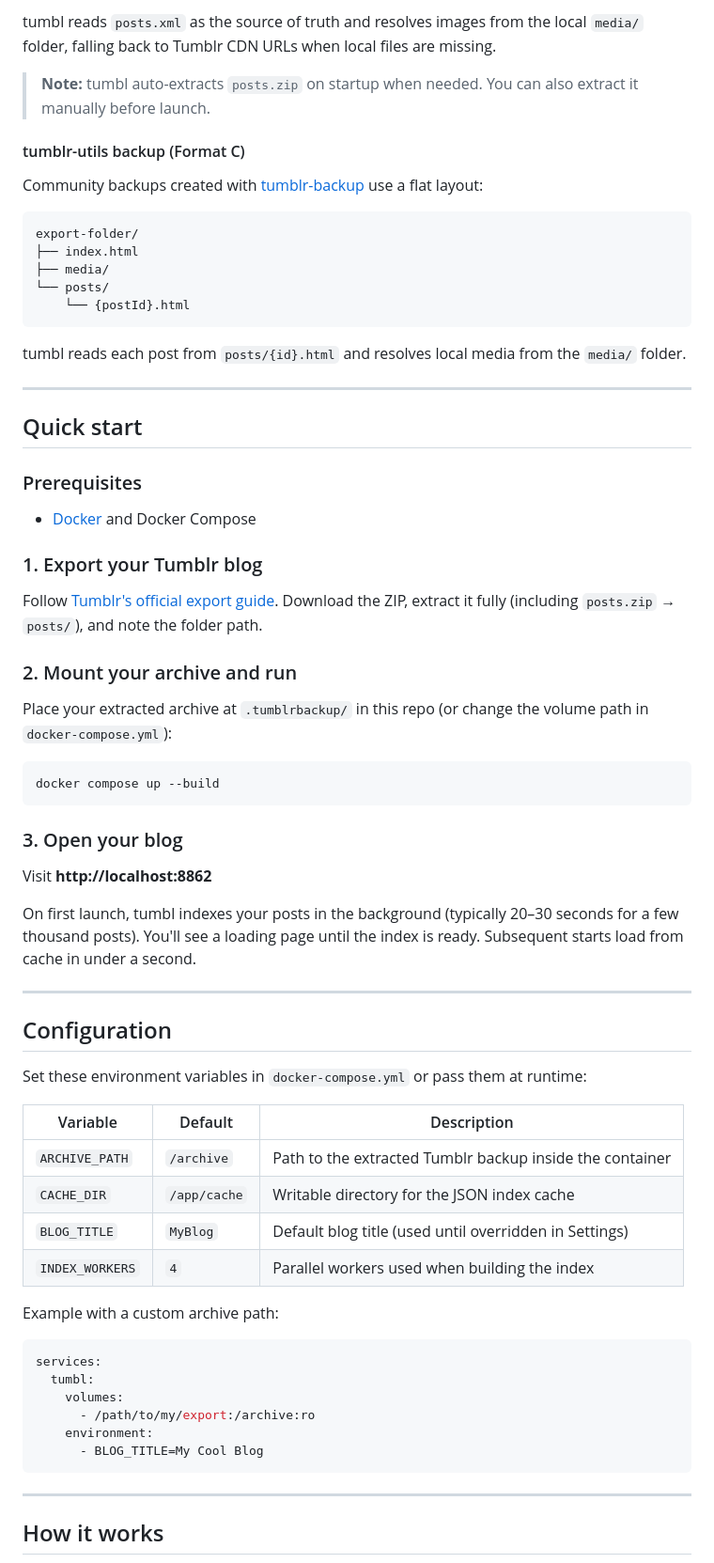
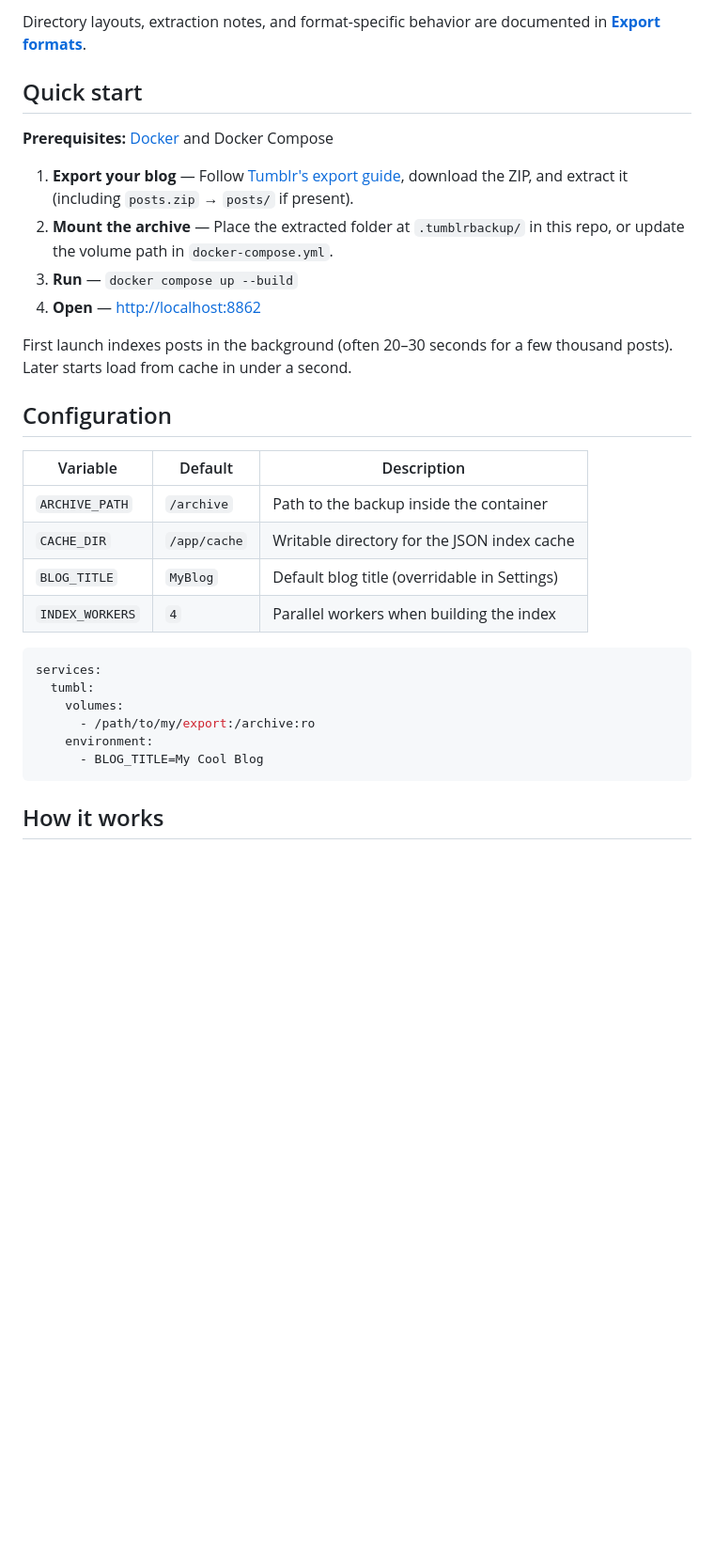
Before and after one commit to trevoedwards/tumbl, a Markdown page: README.md, the part around one of its changes. Shown at 94% size. Drawn GitHub-style; blank space fills up the shorter version.

````diff
--- a/README.md
+++ b/README.md
@@ -82,61 +32,24 @@ export-folder/
-tumbl reads `posts.xml` as the source of truth and resolves images from the local `media/` folder, falling back to Tumblr CDN URLs when local files are missing.
-
-> **Note:** tumbl auto-extracts `posts.zip` on startup when needed. You can also extract it manually before launch.
-
-#### tumblr-utils backup (Format C)
-
-Community backups created with [tumblr-backup](https://github.com/bbolli/tumblr-utils) use a flat layout:
-
-```
-export-folder/
-├── index.html
-├── media/
-└── posts/
-    └── {postId}.html
-```
-
-tumbl reads each post from `posts/{id}.html` and resolves local media from the `media/` folder.
-
----
+Directory layouts, extraction notes, and format-specific behavior are documented in **[Export formats](docs/export-formats.md)**.
 
 ## Quick start
 
-### Prerequisites
+**Prerequisites:** [Docker](https://www.docker.com/get-started/) and Docker Compose
 
-- [Docker](https://www.docker.com/get-started/) and Docker Compose
+1. **Export your blog** — Follow [Tumblr's export guide](https://help.tumblr.com/export-your-blog/), download the ZIP, and extract it (including `posts.zip` → `posts/` if present).
+2. **Mount the archive** — Place the extracted folder at `.tumblrbackup/` in this repo, or update the volume path in `docker-compose.yml`.
+3. **Run** — `docker compose up --build`
+4. **Open** — [http://localhost:8862](http://localhost:8862)
 
-### 1. Export your Tumblr blog
-
-Follow [Tumblr's official export guide](https://help.tumblr.com/export-your-blog/). Download the ZIP, extract it fully (including `posts.zip` → `posts/`), and note the folder path.
-
-### 2. Mount your archive and run
-
-Place your extracted archive at `.tumblrbackup/` in this repo (or change the volume path in `docker-compose.yml`):
-
-```bash
-docker compose up --build
-```
-
-### 3. Open your blog
-
-Visit **http://localhost:8862**
-
-On first launch, tumbl indexes your posts in the background (typically 20–30 seconds for a few thousand posts). You'll see a loading page until the index is ready. Subsequent starts load from cache in under a second.
-
----
+First launch indexes posts in the background (often 20–30 seconds for a few thousand posts). Later starts load from cache in under a second.
 
 ## Configuration
 
-Set these environment variables in `docker-compose.yml` or pass them at runtime:
-
 | Variable | Default | Description |
 |----------|---------|-------------|
-| `ARCHIVE_PATH` | `/archive` | Path to the extracted Tumblr backup inside the container |
+| `ARCHIVE_PATH` | `/archive` | Path to the backup inside the container |
 | `CACHE_DIR` | `/app/cache` | Writable directory for the JSON index cache |
-| `BLOG_TITLE` | `MyBlog` | Default blog title (used until overridden in Settings) |
-| `INDEX_WORKERS` | `4` | Parallel workers used when building the index |
-
-Example with a custom archive path:
+| `BLOG_TITLE` | `MyBlog` | Default blog title (overridable in Settings) |
+| `INDEX_WORKERS` | `4` | Parallel workers when building the index |
 
 ```yaml
 services:
@@ -147,8 +60,6 @@ services:
       - BLOG_TITLE=My Cool Blog
 ```
 
----
-
 ## How it works
 
 ```mermaid
````
Also changed, not shown: other parts of README.md (+25 -118 lines), docs/export-formats.md (added, +60 -0 lines).
